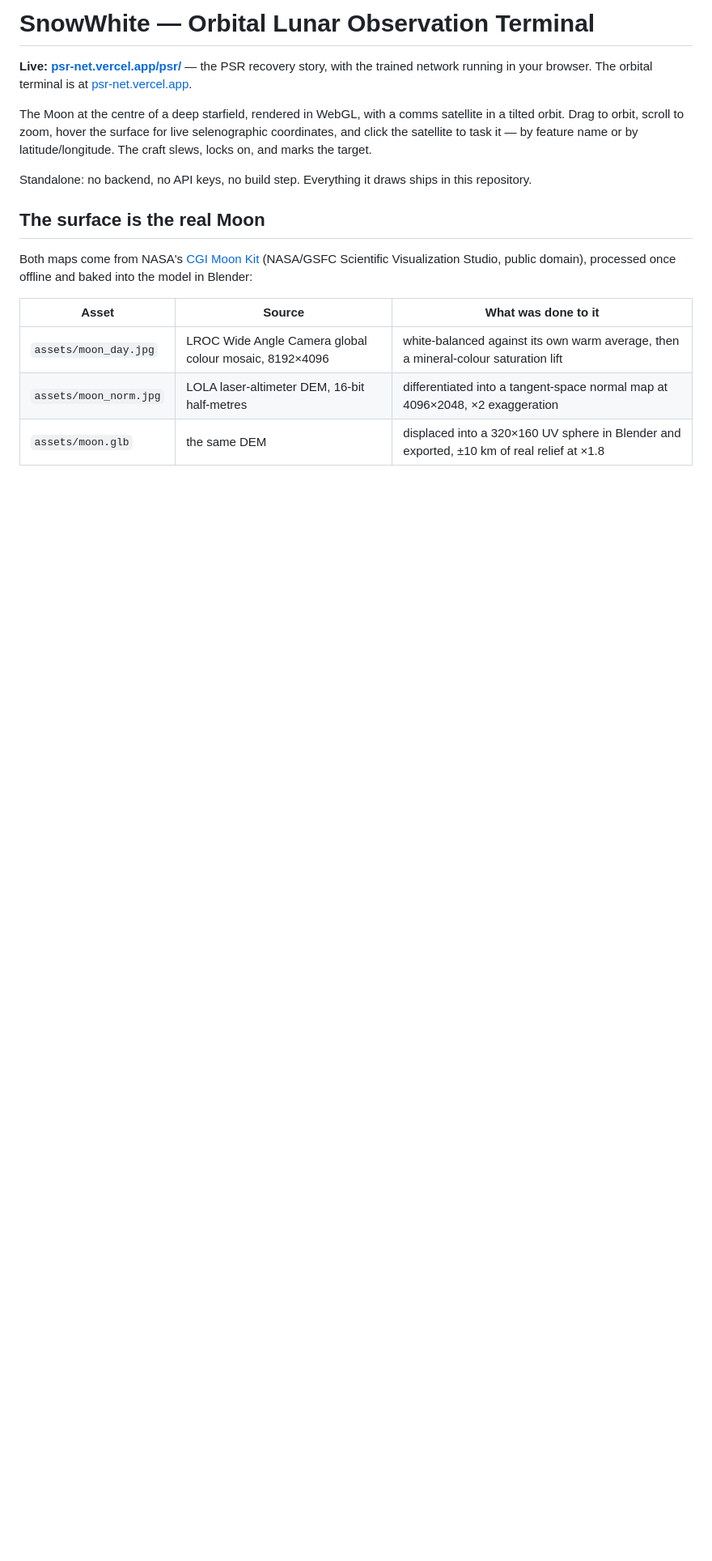
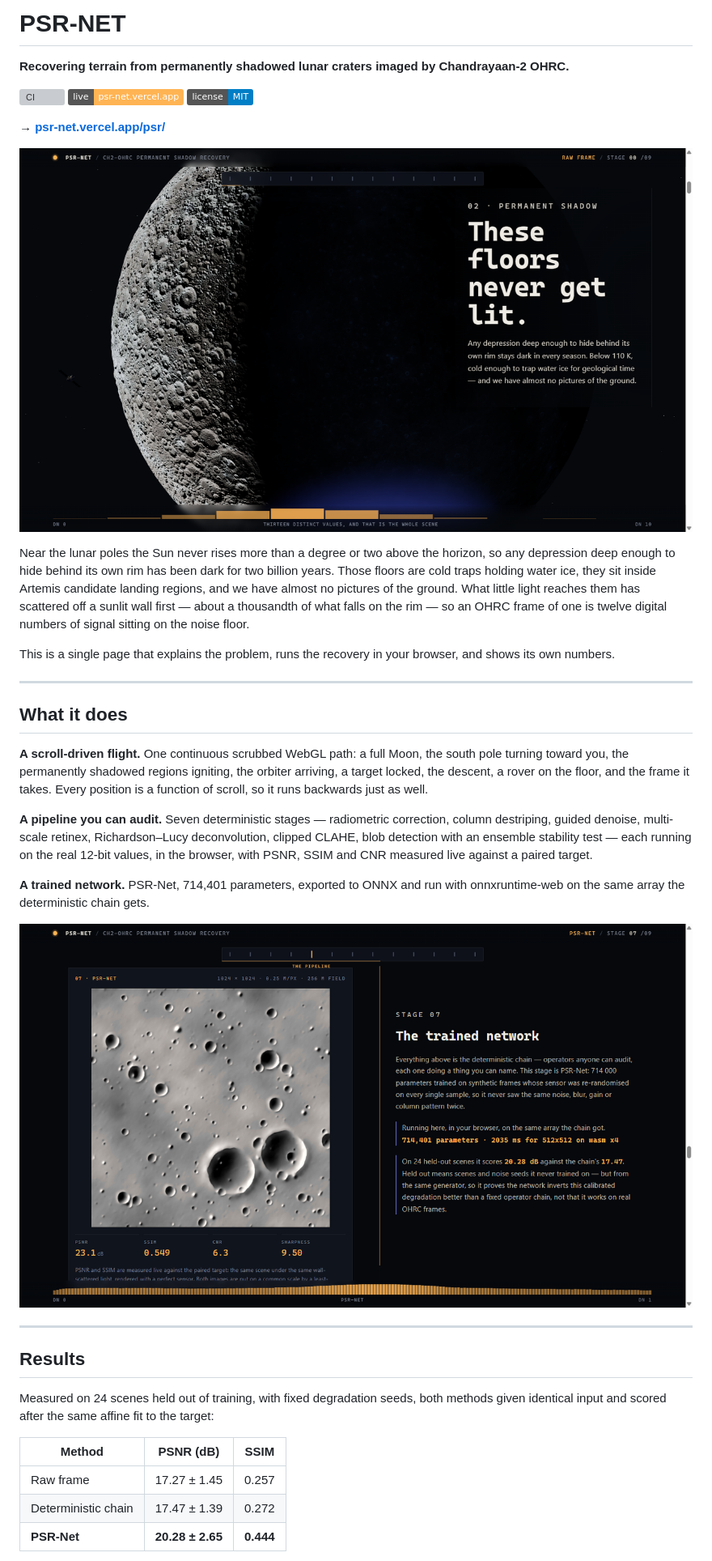
Before and after one commit to AtharvaLakhe/PSR-Net, a Markdown page: README.md, the part around the change printed below. Shown: that part at 81% size. Drawn GitHub-style; pictures changed too: docs/hero.png (added), docs/pipeline.png (added); badges without logos; blank space fills up the shorter version; grey boxes are pictures that could not be loaded.

```diff
--- a/README.md
+++ b/README.md
@@ -1,27 +1,57 @@
-# SnowWhite — Orbital Lunar Observation Terminal
+# PSR-NET
 
-**Live: [psr-net.vercel.app/psr/](https://psr-net.vercel.app/psr/)** — the PSR
-recovery story, with the trained network running in your browser.
-The orbital terminal is at [psr-net.vercel.app](https://psr-net.vercel.app/).
+**Recovering terrain from permanently shadowed lunar craters imaged by Chandrayaan-2 OHRC.**
 
-The Moon at the centre of a deep starfield, rendered in WebGL, with a comms
-satellite in a tilted orbit. Drag to orbit, scroll to zoom, hover the surface
-for live selenographic coordinates, and click the satellite to task it — by
-feature name or by latitude/longitude. The craft slews, locks on, and marks the
-target.
+[![CI](https://github.com/AtharvaLakhe/SnowWhite/actions/workflows/ci.yml/badge.svg)](https://github.com/AtharvaLakhe/SnowWhite/actions/workflows/ci.yml)
+[![Live](https://img.shields.io/badge/live-psr--net.vercel.app-ffb454)](https://psr-net.vercel.app/psr/)
+[![License](https://img.shields.io/badge/license-MIT-blue)](LICENSE)
 
-Standalone: no backend, no API keys, no build step. Everything it draws ships in
-this repository.
+**→ [psr-net.vercel.app/psr/](https://psr-net.vercel.app/psr/)**
 
-## The surface is the real Moon
+![The flight from lunar orbit down to a shadowed crater floor](docs/hero.png)
 
-Both maps come from NASA's [CGI Moon Kit][kit] (NASA/GSFC Scientific
-Visualization Studio, public domain), processed once offline and baked into the
-model in Blender:
+Near the lunar poles the Sun never rises more than a degree or two above the
+horizon, so any depression deep enough to hide behind its own rim has been dark
+for two billion years. Those floors are cold traps holding water ice, they sit
+inside Artemis candidate landing regions, and we have almost no pictures of the
+ground. What little light reaches them has scattered off a sunlit wall first —
+about a thousandth of what falls on the rim — so an OHRC frame of one is twelve
+digital numbers of signal sitting on the noise floor.
 
-| Asset | Source | What was done to it |
+This is a single page that explains the problem, runs the recovery in your
+browser, and shows its own numbers.
+
+---
+
+## What it does
+
+**A scroll-driven flight.** One continuous scrubbed WebGL path: a full Moon, the
+south pole turning toward you, the permanently shadowed regions igniting, the
+orbiter arriving, a target locked, the descent, a rover on the floor, and the
+frame it takes. Every position is a function of scroll, so it runs backwards
+just as well.
+
+**A pipeline you can audit.** Seven deterministic stages — radiometric
+correction, column destriping, guided denoise, multi-scale retinex,
+Richardson–Lucy deconvolution, clipped CLAHE, blob detection with an ensemble
+stability test — each running on the real 12-bit values, in the browser, with
+PSNR, SSIM and CNR measured live against a paired target.
+
+**A trained network.** PSR-Net, 714,401 parameters, exported to ONNX and run
+with onnxruntime-web on the same array the deterministic chain gets.
+
+![The trained network stage, with live metrics](docs/pipeline.png)
+
+---
+
+## Results
+
+Measured on 24 scenes held out of training, with fixed degradation seeds, both
+methods given identical input and scored after the same affine fit to the target:
+
+| Method | PSNR (dB) | SSIM |
 | --- | --- | --- |
-| `assets/moon_day.jpg` | LROC Wide Angle Camera global colour mosaic, 8192×4096 | white-balanced against its own warm average, then a mineral-colour saturation lift |
-| `assets/moon_norm.jpg` | LOLA laser-altimeter DEM, 16-bit half-metres | differentiated into a tangent-space normal map at 4096×2048, ×2 exaggeration |
-| `assets/moon.glb` | the same DEM | displaced into a 320×160 UV sphere in Blender and exported, ±10 km of real relief at ×1.8 |
+| Raw frame | 17.27 ± 1.45 | 0.257 |
+| Deterministic chain | 17.47 ± 1.39 | 0.272 |
+| **PSR-Net** | **20.28 ± 2.65** | **0.444** |
 
```
Also changed, not shown: other parts of README.md (+108 -132 lines), 4 other files.
